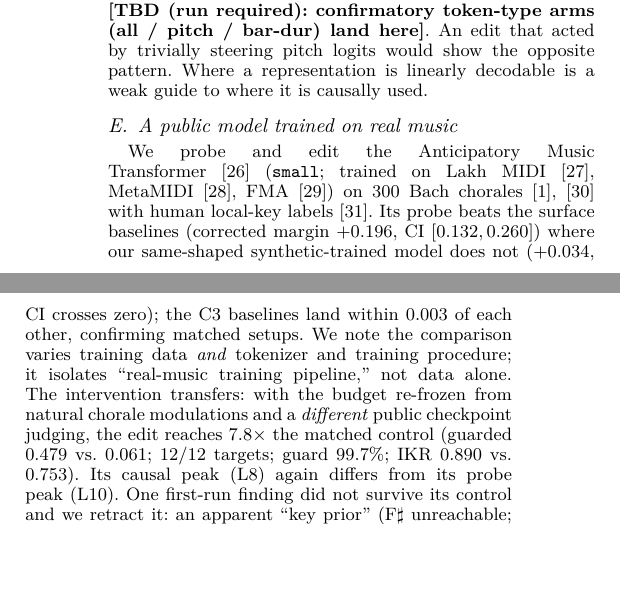
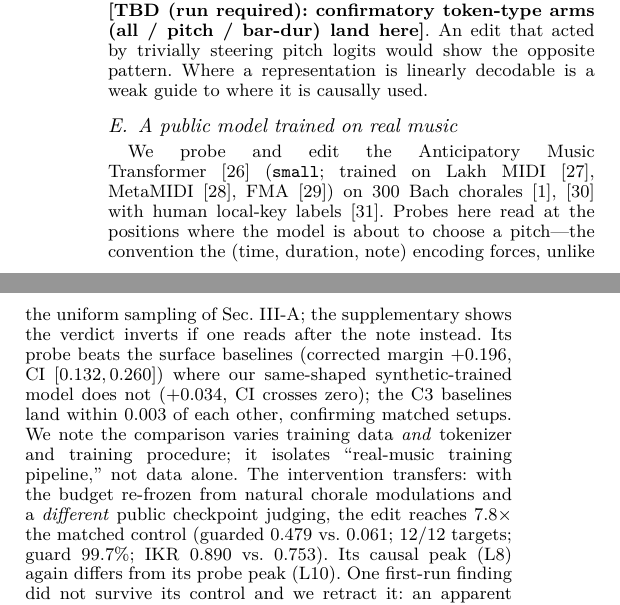
Before and after one commit to masuyama-genki-eng/music-key-patching, a LaTeX paper (paper/icassp2027.tex): two parts of the columns of page 3 of 4, joined at a grey line, cut so that both start at the same text, the shorter picture padded with empty space. The pictures show the PDF file paper/icassp2027.pdf that the author committed with the source.

Commit message:
Manuscript problems #4 and #11: K3 figure label, M-WILD probe-position clause
K3 bar relabeled 'other-layer' (was 'shuffled', contradicting the text's
layer-borrowed definition; figure now supplementary-bound). The public-model
section states the predict_pitch reading convention and why the triple encoding
forces it, with the at_note inversion pointed to the supplementary.

Co-Authored-By: Claude Opus 4.8 <noreply@anthropic.com>

```diff
--- a/paper/icassp2027.tex
+++ b/paper/icassp2027.tex
@@ -295,7 +295,11 @@ Transformer~\cite{thickstun2023anticipatory} (\texttt{small}; trained on Lakh
 MIDI~\cite{raffel2016lakh}, MetaMIDI~\cite{ens2021metamidi},
 FMA~\cite{defferrard2017fma}) on $300$ Bach
 chorales~\cite{hadjeres2017deepbach,huang2017coconet} with human local-key
-labels~\cite{gotham2023wheninrome}. Its probe beats the surface baselines
+labels~\cite{gotham2023wheninrome}. Probes here read at the positions where
+the model is about to choose a pitch---the convention the (time, duration,
+note) encoding forces, unlike the uniform sampling of Sec.~\ref{sec:h1}; the
+supplementary shows the verdict inverts if one reads after the note instead.
+Its probe beats the surface baselines
 (corrected margin $+0.196$, CI $[0.132,0.260]$) where our same-shaped
 synthetic-trained model does not ($+0.034$, CI crosses zero); the C3 baselines
 land within $0.003$ of each other, confirming matched setups. We note the
```
Also changed, not shown: paper/icassp2027.pdf, 1 other file.
